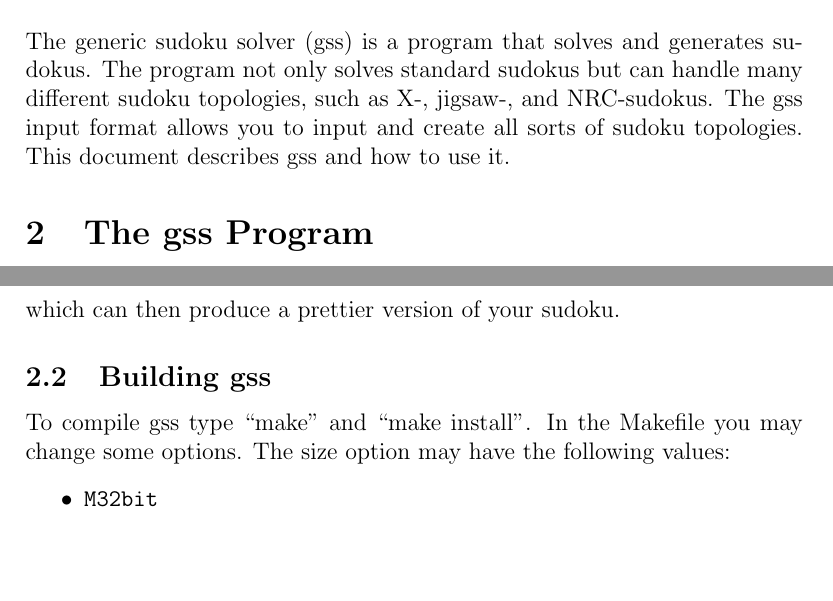
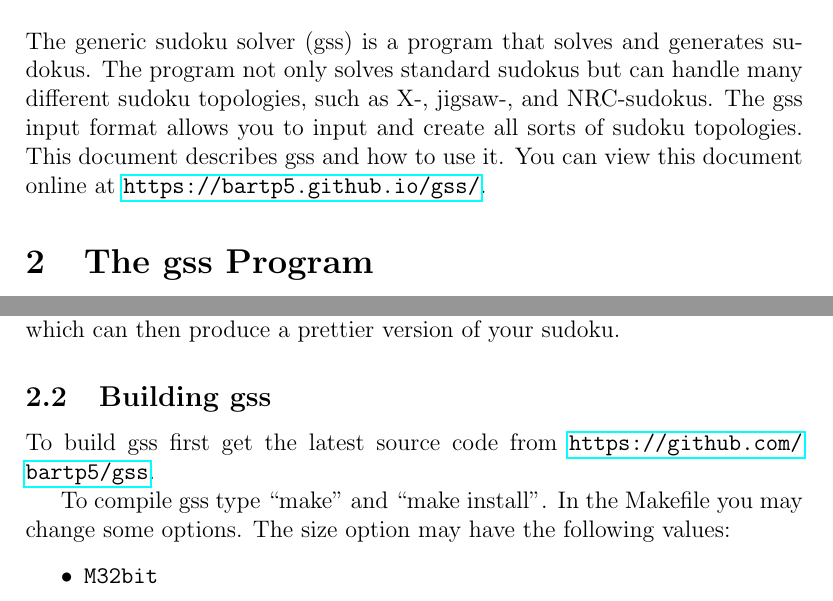
Before and after one commit to bartp5/gss, a LaTeX document (docs/gss.tex): two parts of pages 3 and 4 of 21, joined at a grey line, cut so that both start at the same text, the shorter picture padded with empty space. Compiled offline with pdfLaTeX.

Commit message:
updated doc with links to the project pages

```diff
--- a/docs/gss.tex
+++ b/docs/gss.tex
@@ -17,7 +17,7 @@ B. Pieters
 \tableofcontents
 \pagebreak
 \section{Introduction}
-The generic sudoku solver (gss) is a program that solves and generates sudokus. The program not only solves standard sudokus but can handle many different sudoku topologies, such as X-, jigsaw-, and NRC-sudokus. The gss input format allows you to input and create all sorts of sudoku topologies. This document describes gss and how to use it.
+The generic sudoku solver (gss) is a program that solves and generates sudokus. The program not only solves standard sudokus but can handle many different sudoku topologies, such as X-, jigsaw-, and NRC-sudokus. The gss input format allows you to input and create all sorts of sudoku topologies. This document describes gss and how to use it. You can view this document online at \url{https://bartp5.github.io/gss/}.
 
 \section{The gss Program}
 \subsection{Description}
@@ -30,6 +30,8 @@ The sudokus gss can handle may have block sizes up to 128 symbols (if your platf
 The input format of gss allows you to specify the size of the sudoku, the block size and each block and its member elements, and the element symbol (if known). Valid sudoku files may also be used as a template for creating new sudokus. Furthermore, the gss format allows you to specify the output (ASCII) format in a flexible way, such that you can have gss display your sudoku in ASCII-art or let gss produce an input file for a 3rd party program which can then produce a prettier version of your sudoku.
 
 \subsection{\label{compile}Building gss}
+To build gss first get the latest source code from \url{https://github.com/bartp5/gss}.
+
 To compile gss type ``make'' and ``make install''. In the Makefile you may change some options. The size option may have the following values:
 \begin{itemize}
 	\item{} \verb-M32bit-
```
Also changed, not shown: 1 other file.
